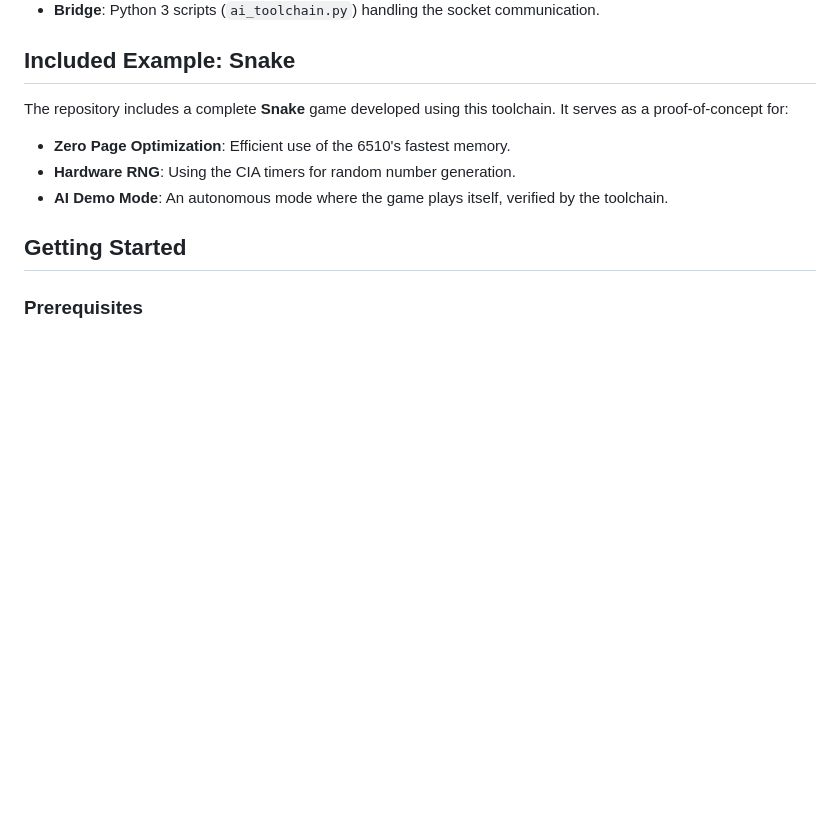
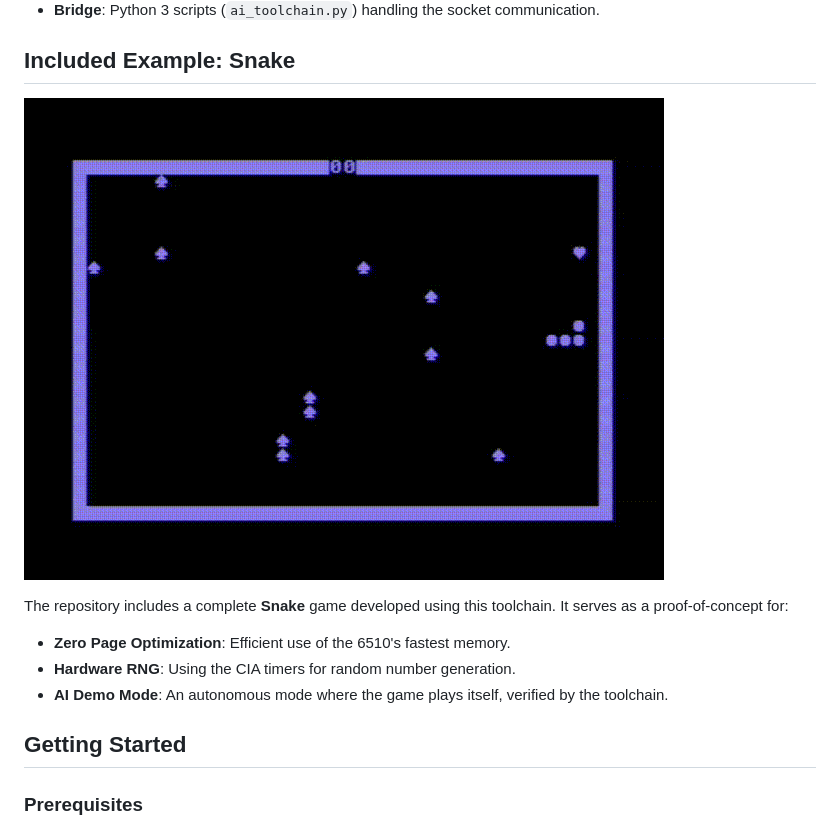
Before and after one commit to dexmac221/C64AIToolChain, a Markdown page: README.md, the part around one of its changes. GitHub-like rendering; pictures changed too: snake.gif (added); blank space fills up the shorter version.

Commit message:
Add workflow diagram and Snake demo GIF to README

```diff
--- a/README.md
+++ b/README.md
@@ -21,6 +30,8 @@ Developing in 6510 Assembly is challenging due to the lack of modern debugging t
 - **Bridge**: Python 3 scripts (`ai_toolchain.py`) handling the socket communication.
 
 ## Included Example: Snake
+
+![Snake Game Demo](snake.gif)
 
 The repository includes a complete **Snake** game developed using this toolchain. It serves as a proof-of-concept for:
 - **Zero Page Optimization**: Efficient use of the 6510's fastest memory.
```
Also changed, not shown: other parts of README.md (+9 -0 lines).
